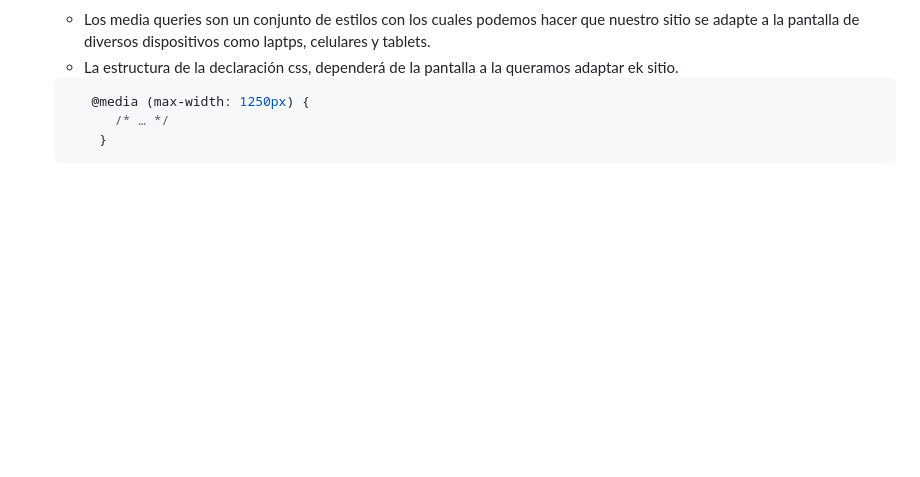
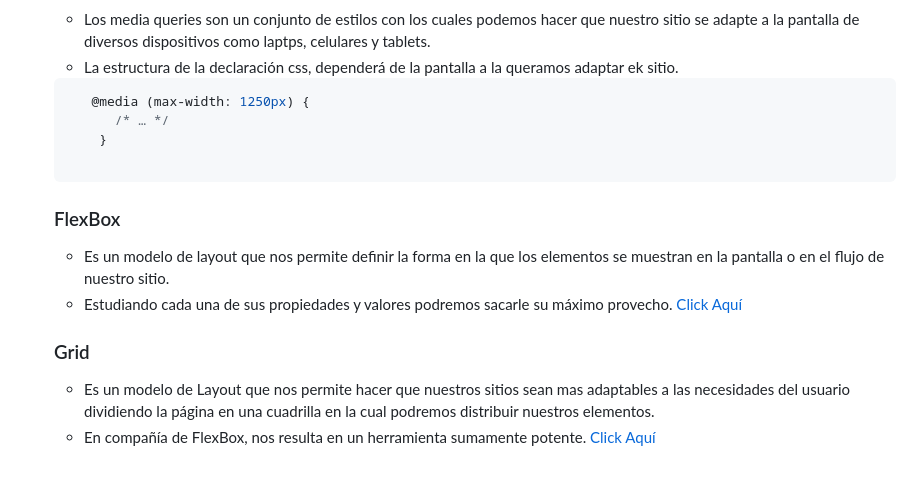
Before and after one commit to Jemendieta/Tres-Cursos, a Markdown page: README.md, the part around the change. GitHub-like rendering; blank space fills up the shorter version.

Commit message:
Flexbox y Grid

````diff
--- a/README.md
+++ b/README.md
@@ -319,4 +319,15 @@
        @media (max-width: 1250px) {
           /* … */
         }
+
     ```
+
+    ### FlexBox
+
+    - Es un modelo de layout que nos permite definir la forma en la que los elementos se muestran en la pantalla o en el flujo de nuestro sitio.
+    - Estudiando cada una de sus propiedades y valores podremos sacarle su máximo provecho. [Click Aquí](https://developer.mozilla.org/es/docs/Learn/CSS/CSS_layout/Flexbox "FlexBox")
+
+    ### Grid
+
+    - Es un modelo de Layout que nos permite hacer que nuestros sitios sean mas adaptables a las necesidades del usuario dividiendo la página en una cuadrilla en la cual podremos distribuir nuestros elementos.
+    - En compañía de FlexBox, nos resulta en un herramienta sumamente potente. [Click Aquí](https://developer.mozilla.org/es/docs/Web/CSS/CSS_grid_layout "CSS Grid")
````
